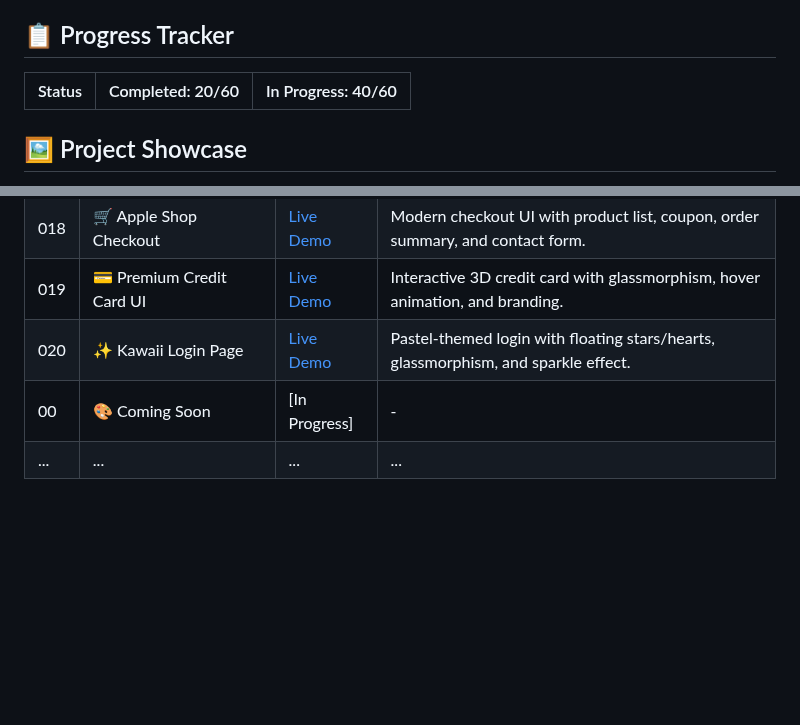
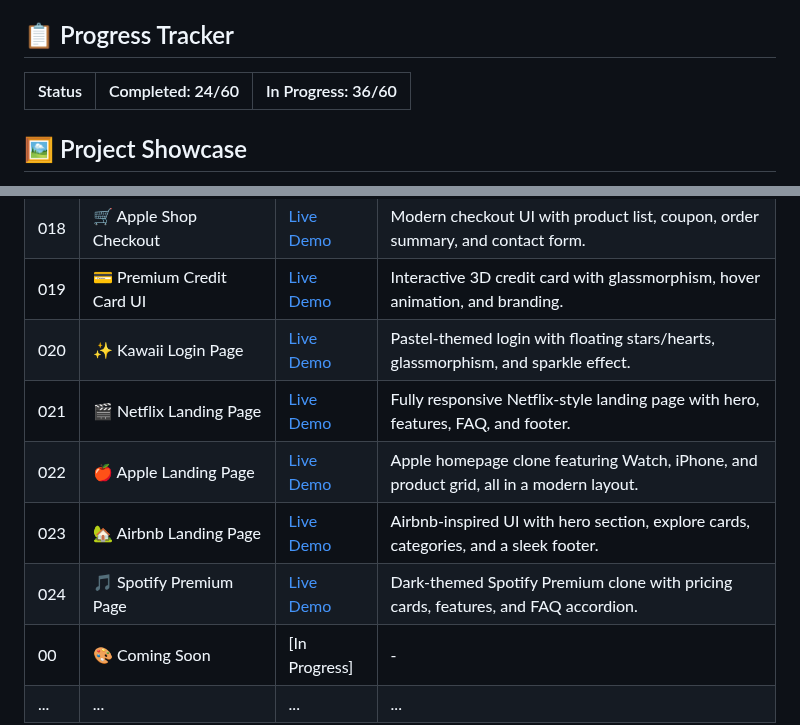
Before and after one commit to MohitXCode/30Days60Projects-HTML-CSS, a Markdown page: README.md, 2 parts joined by grey strips. GitHub-like rendering; blank space fills up the shorter version.

```diff
--- a/README.md
+++ b/README.md
@@ -32,7 +32,7 @@ Each project is designed to be:
 
 ## 📋 Progress Tracker
 
-| Status | Completed: 20/60 | In Progress: 40/60 |
+| Status | Completed: 24/60 | In Progress: 36/60 |
 |--------|-----------------|-------------------|
 
 ## 🖼️ Project Showcase
@@ -61,6 +61,10 @@ Explore each project individually and view live demos to see them in action:
 | 018 | 🛒 Apple Shop Checkout | [Live Demo](------)   | Modern checkout UI with product list, coupon, order summary, and contact form. |
 | 019 | 💳 Premium Credit Card UI | [Live Demo](------) | Interactive 3D credit card with glassmorphism, hover animation, and branding. |
 | 020 | ✨ Kawaii Login Page  | [Live Demo](------)   | Pastel-themed login with floating stars/hearts, glassmorphism, and sparkle effect. |
+| 021 | 🎬 Netflix Landing Page | [Live Demo](------) | Fully responsive Netflix-style landing page with hero, features, FAQ, and footer. |
+| 022 | 🍎 Apple Landing Page  | [Live Demo](------)   | Apple homepage clone featuring Watch, iPhone, and product grid, all in a modern layout. |
+| 023 | 🏡 Airbnb Landing Page | [Live Demo](------) | Airbnb-inspired UI with hero section, explore cards, categories, and a sleek footer. |
+| 024 | 🎵 Spotify Premium Page  | [Live Demo](------)   | Dark-themed Spotify Premium clone with pricing cards, features, and FAQ accordion. |
 | 00 | 🎨 Coming Soon | [In Progress] | - |
 | ... | ... | ... | ... |
 
```
